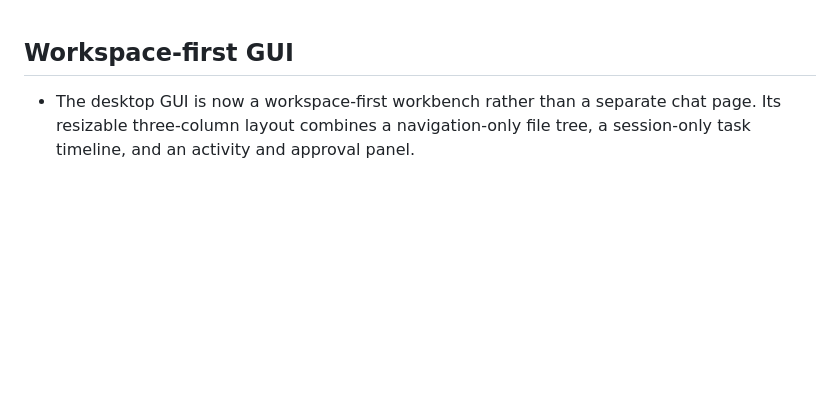
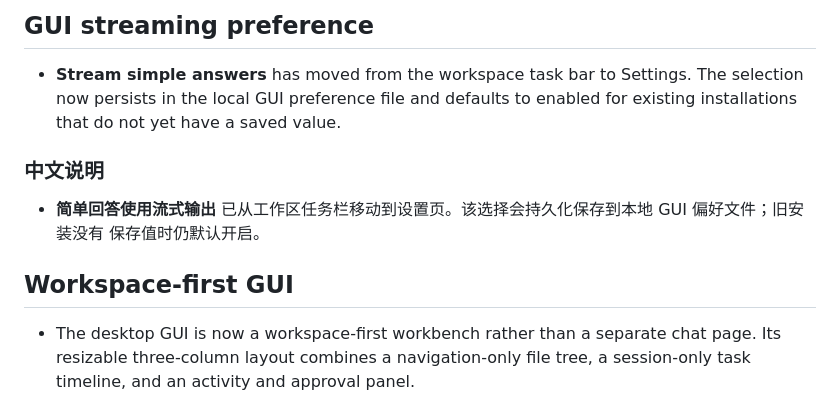
Before and after one commit to ZedingZhang/ya-agent, a Markdown page: .github/release-notes.md, the part around the change. Drawn GitHub-style; blank space fills up the shorter version.

Commit message:
Move GUI streaming preference to settings

```diff
--- a/.github/release-notes.md
+++ b/.github/release-notes.md
@@ -1,3 +1,14 @@
+## GUI streaming preference
+
+- **Stream simple answers** has moved from the workspace task bar to Settings.
+  The selection now persists in the local GUI preference file and defaults to
+  enabled for existing installations that do not yet have a saved value.
+
+### 中文说明
+
+- **简单回答使用流式输出** 已从工作区任务栏移动到设置页。该选择会持久化保存到本地 GUI 偏好文件；旧安装没有
+  保存值时仍默认开启。
+
 ## Workspace-first GUI
 
 - The desktop GUI is now a workspace-first workbench rather than a separate
```
Also changed, not shown: README.md (+2 -1 lines), README.zh-CN.md (+2 -1 lines), assets/ya-gui-workspace-en.png, assets/ya-gui-workspace-zh-CN.png, 5 other files.
